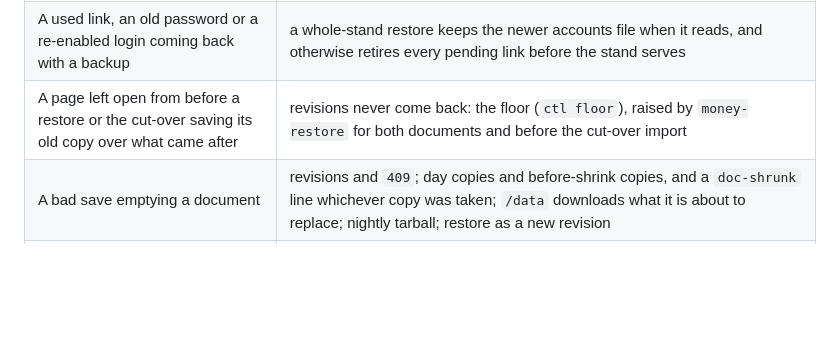
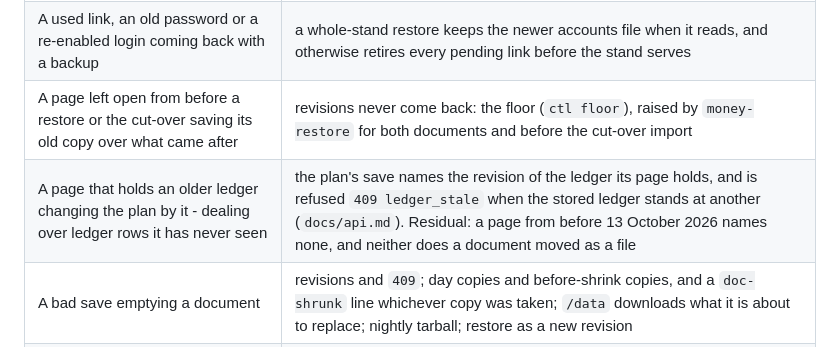
Before and after one commit to mkodzya/selfstudio-money, a Markdown page: docs/security.md, the part around the change. Rendered like a GitHub page; blank space fills up the shorter version.

Commit message:
The Security Notes Name What Stops a Page With an Older Ledger From Changing the Plan
One row in the table of what protects the data: the plan's save names the
ledger's revision, and the residual - a page from before the rule, and a
document moved as a file, name none.

Co-Authored-By: Claude Opus 5.5 <noreply@anthropic.com>

```diff
--- a/docs/security.md
+++ b/docs/security.md
@@ -739,6 +739,7 @@ and a request id; the detail is in the log.
 | A link intercepted on its way to a founder | single use, 48 hours; issuing and use are in the security log and on `/data`; a dead link is the alarm. Residual: no confirmation code yet |
 | A used link, an old password or a re-enabled login coming back with a backup | a whole-stand restore keeps the newer accounts file when it reads, and otherwise retires every pending link before the stand serves |
 | A page left open from before a restore or the cut-over saving its old copy over what came after | revisions never come back: the floor (`ctl floor`), raised by `money-restore` for both documents and before the cut-over import |
+| A page that holds an older ledger changing the plan by it - dealing over ledger rows it has never seen | the plan's save names the revision of the ledger its page holds, and is refused `409 ledger_stale` when the stored ledger stands at another (`docs/api.md`). Residual: a page from before 13 October 2026 names none, and neither does a document moved as a file |
 | A bad save emptying a document | revisions and `409`; day copies and before-shrink copies, and a `doc-shrunk` line whichever copy was taken; `/data` downloads what it is about to replace; nightly tarball; restore as a new revision |
 | A damaged or lost file read as an empty document and saved over | fail closed, as above |
 | A protection switched off by configuration | no `off` value for the policy; `report-only` refused on prod without a dated override, at the deploy and at the boot; an override that has ended enforces; dev mode refuses a public listener; no scrypt, no boot. Residual 17 |
```
